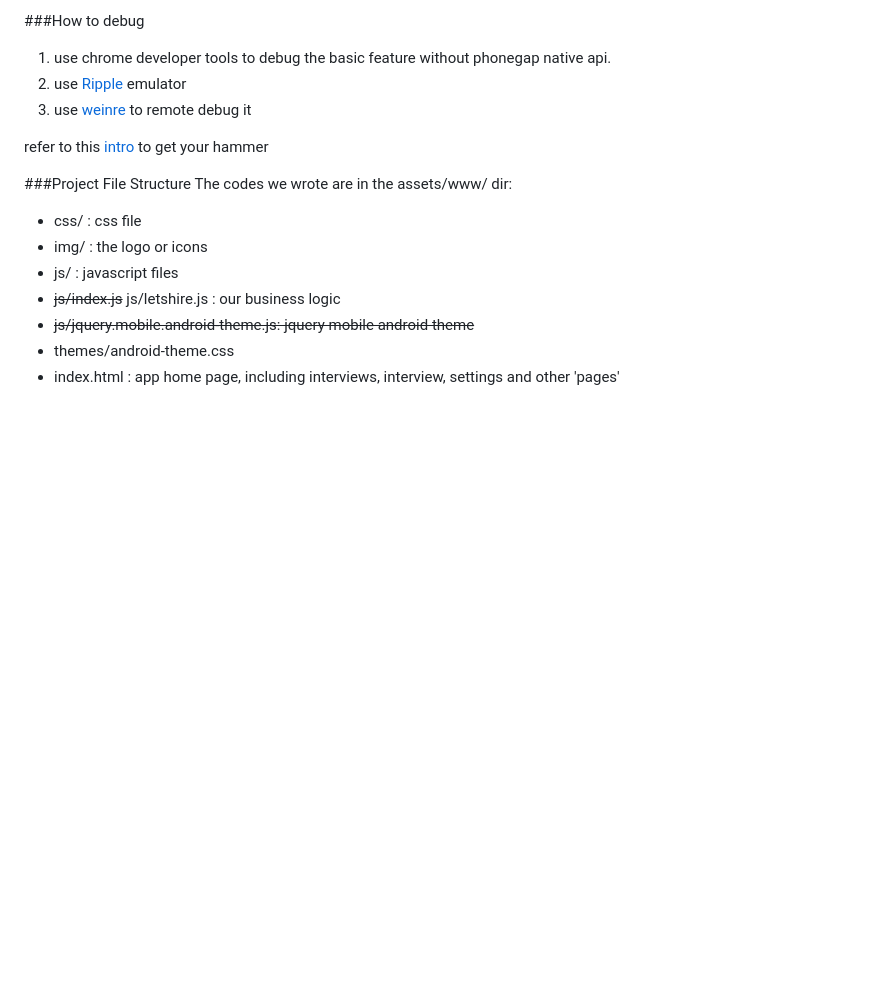
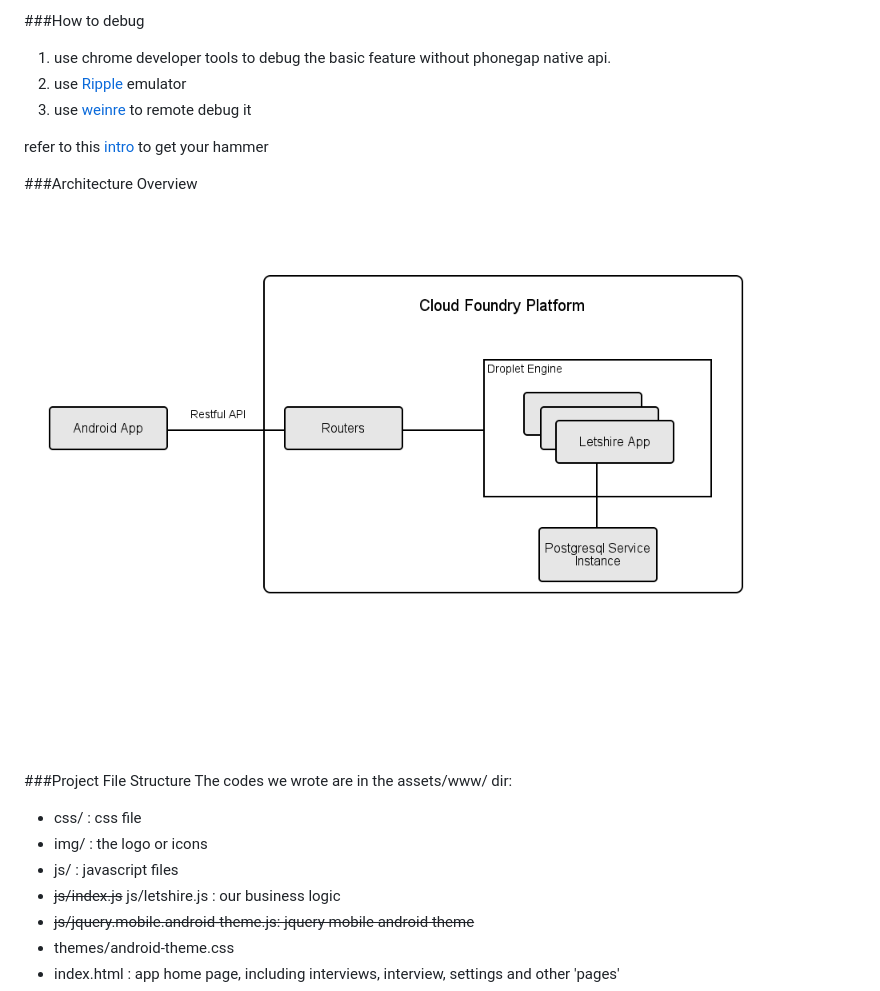
Before and after one commit to Chunjie/heroapp-LetsHire-MobileApp, a Markdown page: README.md, the part around the change. Rendered like a GitHub page; pictures changed too: architecture.png (added); blank space fills up the shorter version.

```diff
--- a/README.md
+++ b/README.md
@@ -40,6 +40,9 @@ We use [Lungo.js](http://lungo.tapquo.com/) as the main UI library, refer to thi
 
 refer to this [intro](https://github.com/phonegap/phonegap/wiki/Debugging-in-PhoneGap) to get your hammer
 
+###Architecture Overview
+![Image](architecture.png?raw=true)
+
 ###Project File Structure
 The codes we wrote are in the assets/www/ dir:
 
```
